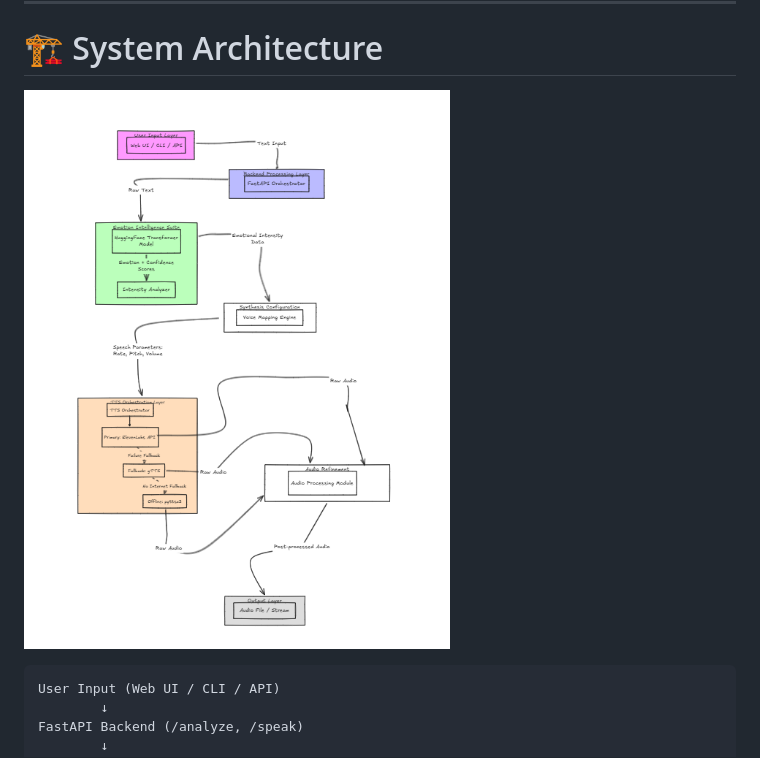
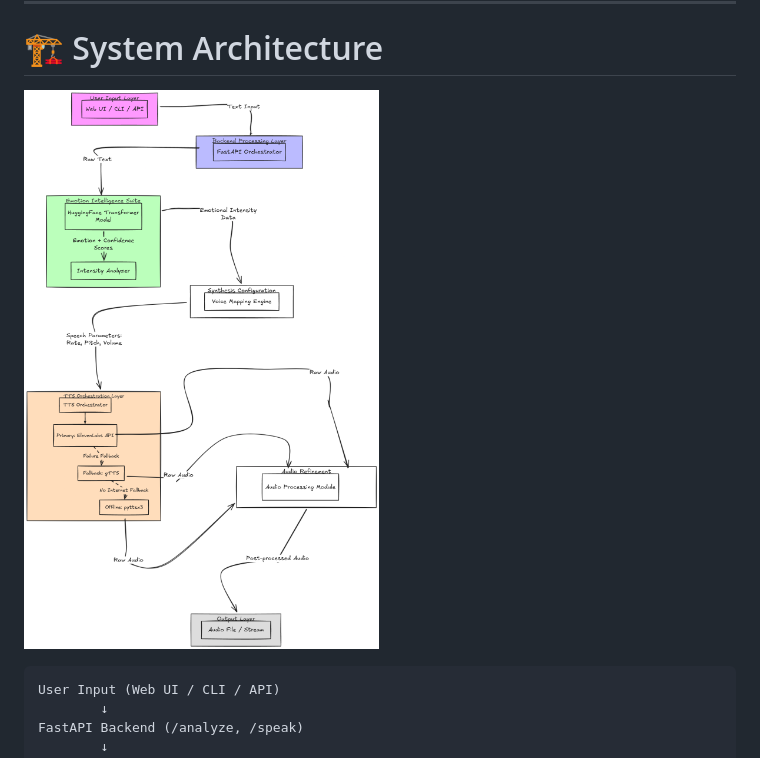
Before and after one commit to Ramprakash852/Empathy-Engine, a Markdown page: Readme.md, the part around the change. Drawn GitHub-style; pictures changed too: assets/architecture1.png (added).

Commit message:
Initial commit

````diff
--- a/Readme.md
+++ b/Readme.md
@@ -43,7 +43,7 @@ Text Understanding → Emotional Expression → Human-like Speech
 
 # 🏗️ System Architecture
 
-![System Architecture](assets/architecture.png)
+![System Architecture](assets/architecture1.png)
 
 ```text
 User Input (Web UI / CLI / API)
````
